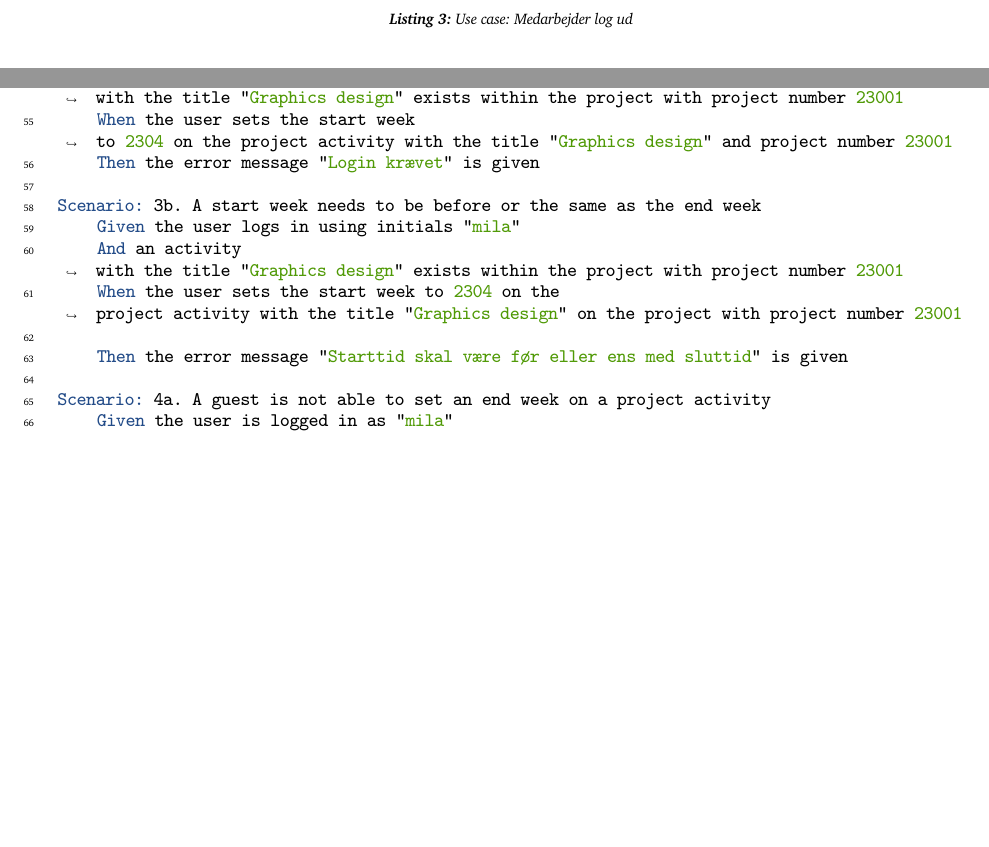
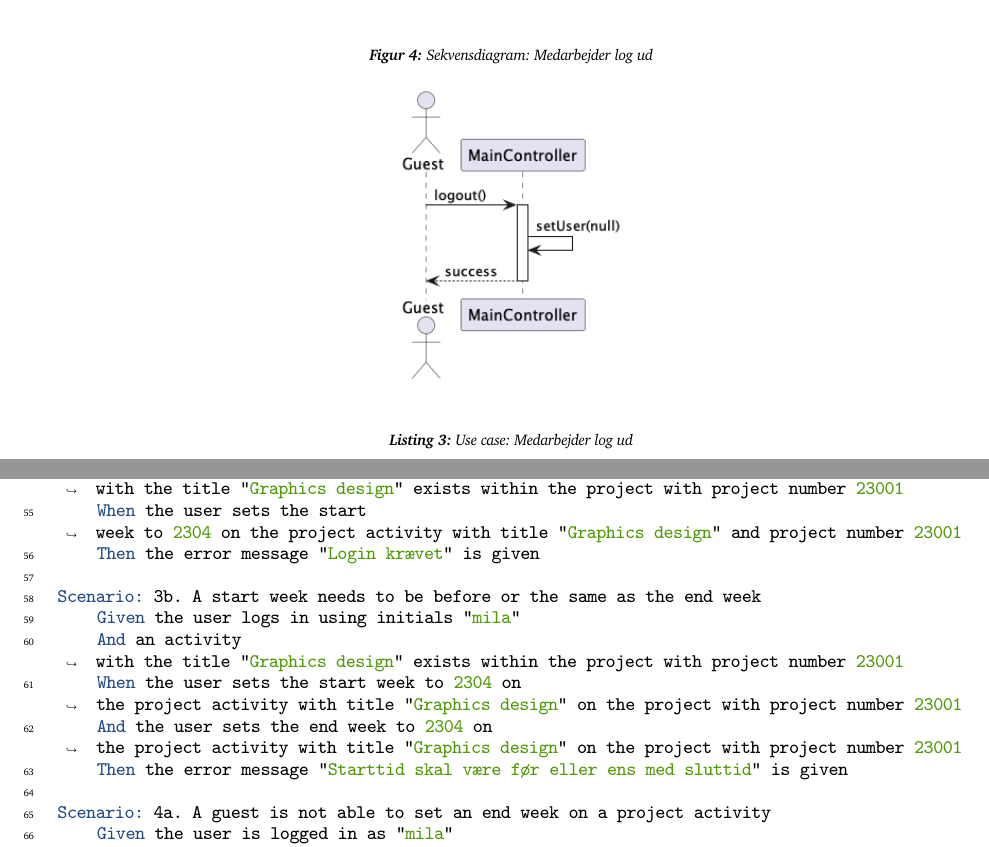
Before and after one commit to rwiuff/02161ExamProject, a LaTeX document (RequirementsAndDesign/rapport_13_1.tex, which reads RequirementsAndDesign/Sections/01Requirements.tex): two parts of pages 7 and 11 of 21, joined at a grey line, cut at the place of the change, the shorter picture padded with empty space. Compiled offline with pdfLaTeX.

Commit message:
Update on Overleaf.

```diff
--- a/RequirementsAndDesign/Sections/01Requirements.tex
+++ b/RequirementsAndDesign/Sections/01Requirements.tex
@@ -129,6 +129,11 @@ Scenario: 1a. Login is case insensitive
     \end{minted}
 \end{listing}
 \textbf{Log ud}
+\begin{figure}[H]
+    \centering
+    \caption{Sekvensdiagram: Medarbejder log ud}\label{fig:sequence_logout}
+    \includegraphics[width = .25\textwidth]{Diagrams/seq_logout.png}
+\end{figure}
 \begin{listing}[H]
     \centering
     \caption{Use case: Medarbejder log ud}\label{lst:usecase_logout}
@@ -315,14 +320,14 @@ Scenario: 2a. A guest is not able to set a time budget on a project activity
 Scenario: 3a. A guest is not able to set a start week on a project activity
     Given guest is logged in
     And an activity with the title "Graphics design" exists within the project with project number 23001
-    When the user sets the start week to 2304 on the project activity with the title "Graphics design" and project number 23001
+    When the user sets the start week to 2304 on the project activity with title "Graphics design" and project number 23001
     Then the error message "Login krævet" is given
 
 Scenario: 3b. A start week needs to be before or the same as the end week
     Given the user logs in using initials "mila"
     And an activity with the title "Graphics design" exists within the project with project number 23001
-    When the user sets the start week to 2304 on the project activity with the title "Graphics design" on the project with project number 23001
-
+    When the user sets the start week to 2304 on the project activity with title "Graphics design" on the project with project number 23001
+    And the user sets the end week to 2304 on the project activity with title "Graphics design" on the project with project number 23001
     Then the error message "Starttid skal være før eller ens med sluttid" is given
 
 Scenario: 4a. A guest is not able to set an end week on a project activity
```
Also changed, not shown: RequirementsAndDesign/Diagrams/seq_login.png (added), RequirementsAndDesign/Diagrams/seq_logout.png (added), RequirementsAndDesign/Diagrams/seq_register_employee.png (added), RequirementsAndDesign/Sections/01Requirements.tex (6 more changed lines).
